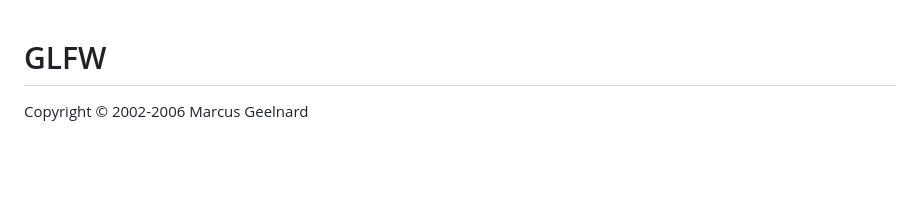
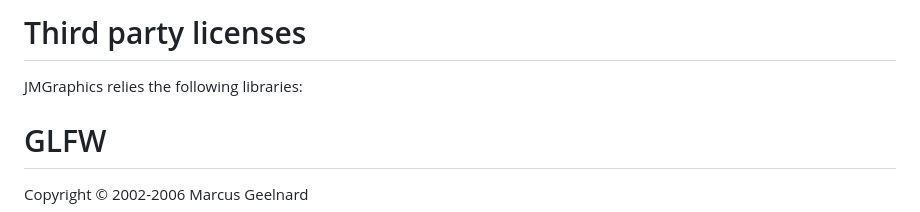
Before and after one commit to Jasper99m/JMGraphics, a Markdown page: THIRD_PARTY_LICENSES.md, the part around the change. Rendered like a GitHub page; blank space fills up the shorter version.

Commit message:
Initial commit

```diff
--- a/THIRD_PARTY_NOTICES.md
+++ b/THIRD_PARTY_LICENSES.md
@@ -1,4 +1,5 @@
-
+# Third party licenses
+JMGraphics relies the following libraries:
 
 # GLFW
 
```
